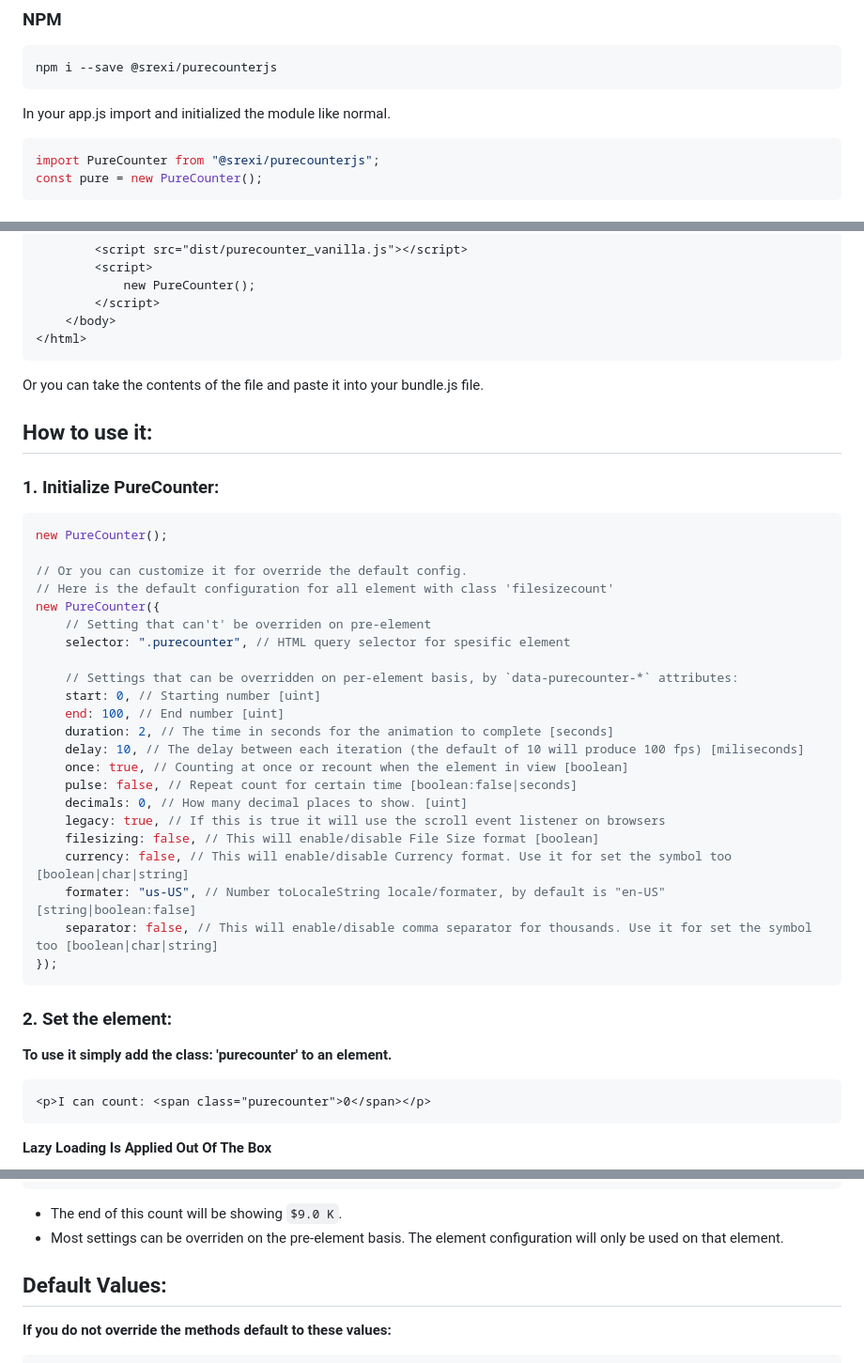
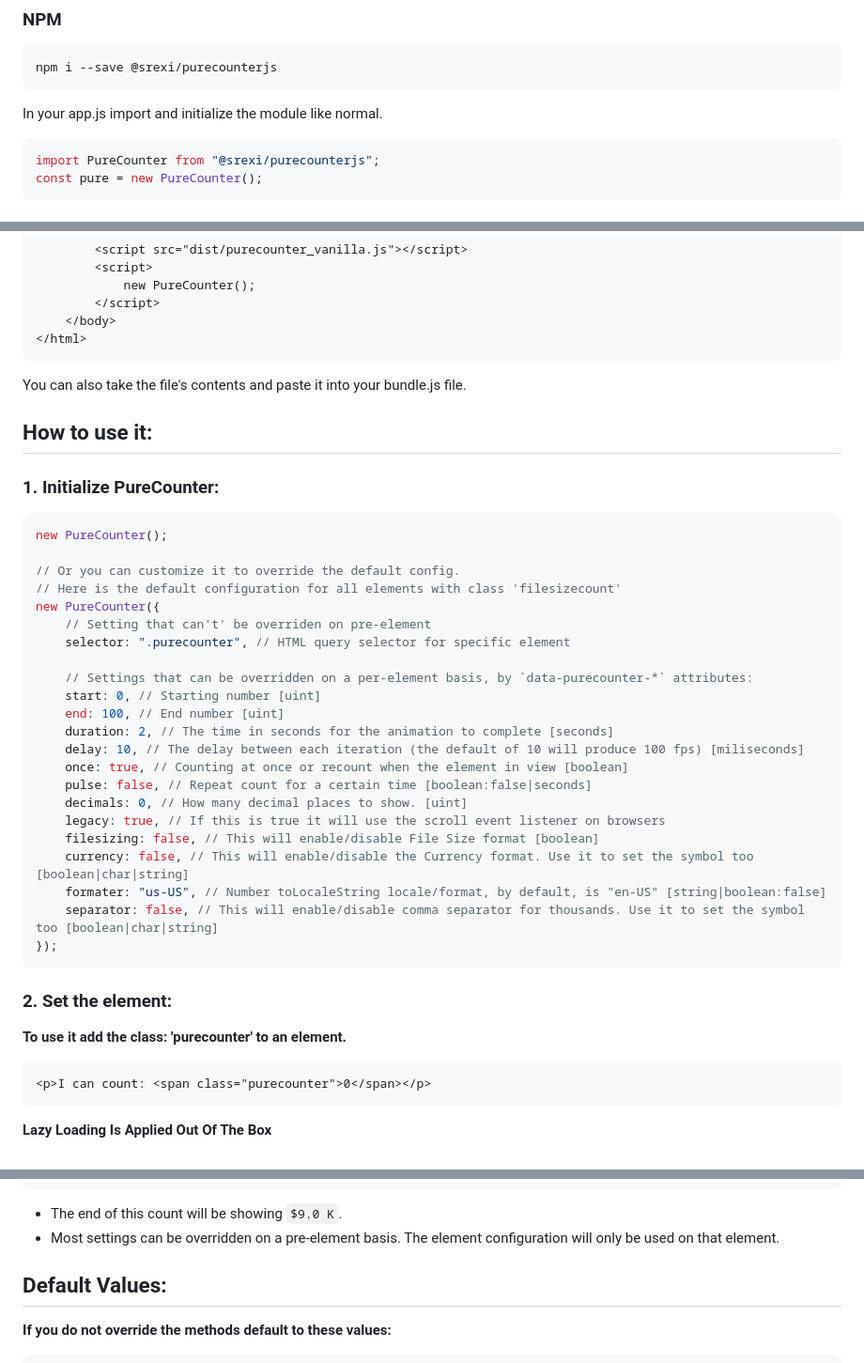
Before and after one commit to srexi/purecounterjs, a Markdown page: README.md, 3 parts joined by grey strips. Shown at 94% size. Rendered like a GitHub page.

````diff
--- a/README.md
+++ b/README.md
@@ -21,7 +21,7 @@
 npm i --save @srexi/purecounterjs
 ```
 
-In your app.js import and initialized the module like normal.
+In your app.js import and initialize the module like normal.
 
 ```js
 import PureCounter from "@srexi/purecounterjs";
@@ -70,7 +70,7 @@ Download the [dist/purecounter_vanilla.js]() file(for the minified version) or t
 </html>
 ```
 
-Or you can take the contents of the file and paste it into your bundle.js file.
+You can also take the file's contents and paste it into your bundle.js file.
 
 ## How to use it:
 
@@ -79,31 +79,31 @@ Or you can take the contents of the file and paste it into your bundle.js file.
 ```js
 new PureCounter();
 
-// Or you can customize it for override the default config.
-// Here is the default configuration for all element with class 'filesizecount'
+// Or you can customize it to override the default config.
+// Here is the default configuration for all elements with class 'filesizecount'
 new PureCounter({
     // Setting that can't' be overriden on pre-element
-    selector: ".purecounter", // HTML query selector for spesific element
+    selector: ".purecounter", // HTML query selector for specific element
 
-    // Settings that can be overridden on per-element basis, by `data-purecounter-*` attributes:
+    // Settings that can be overridden on a per-element basis, by `data-purecounter-*` attributes:
     start: 0, // Starting number [uint]
     end: 100, // End number [uint]
     duration: 2, // The time in seconds for the animation to complete [seconds]
     delay: 10, // The delay between each iteration (the default of 10 will produce 100 fps) [miliseconds]
     once: true, // Counting at once or recount when the element in view [boolean]
-    pulse: false, // Repeat count for certain time [boolean:false|seconds]
+    pulse: false, // Repeat count for a certain time [boolean:false|seconds]
     decimals: 0, // How many decimal places to show. [uint]
     legacy: true, // If this is true it will use the scroll event listener on browsers
     filesizing: false, // This will enable/disable File Size format [boolean]
-    currency: false, // This will enable/disable Currency format. Use it for set the symbol too [boolean|char|string]
-    formater: "us-US", // Number toLocaleString locale/formater, by default is "en-US" [string|boolean:false]
-    separator: false, // This will enable/disable comma separator for thousands. Use it for set the symbol too [boolean|char|string]
+    currency: false, // This will enable/disable the Currency format. Use it to set the symbol too [boolean|char|string]
+    formater: "us-US", // Number toLocaleString locale/format, by default, is "en-US" [string|boolean:false]
+    separator: false, // This will enable/disable comma separator for thousands. Use it to set the symbol too [boolean|char|string]
 });
 ```
 
 ### 2. Set the element:
 
-**To use it simply add the class: 'purecounter' to an element.**
+**To use it add the class: 'purecounter' to an element.**
 
 ```html
 <p>I can count: <span class="purecounter">0</span></p>
@@ -127,7 +127,7 @@ new PureCounter({
 ```
 
 -   The end of this count will be showing `$9.0 K`.
--   Most settings can be overriden on the pre-element basis. The element configuration will only be used on that element.
+-   Most settings can be overridden on a pre-element basis. The element configuration will only be used on that element.
 
 ## Default Values:
 
````
Also changed, not shown: other parts of README.md (+1 -1 lines).
